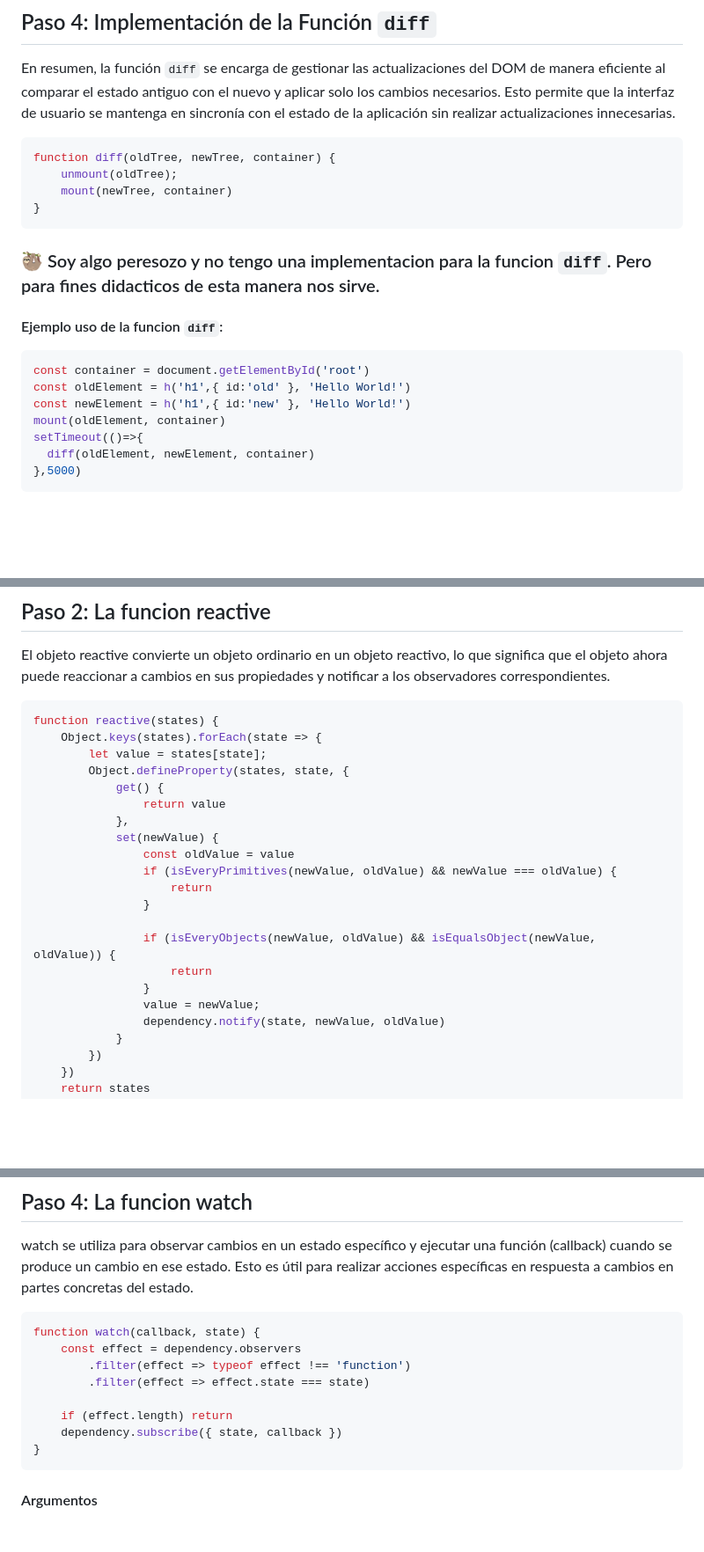
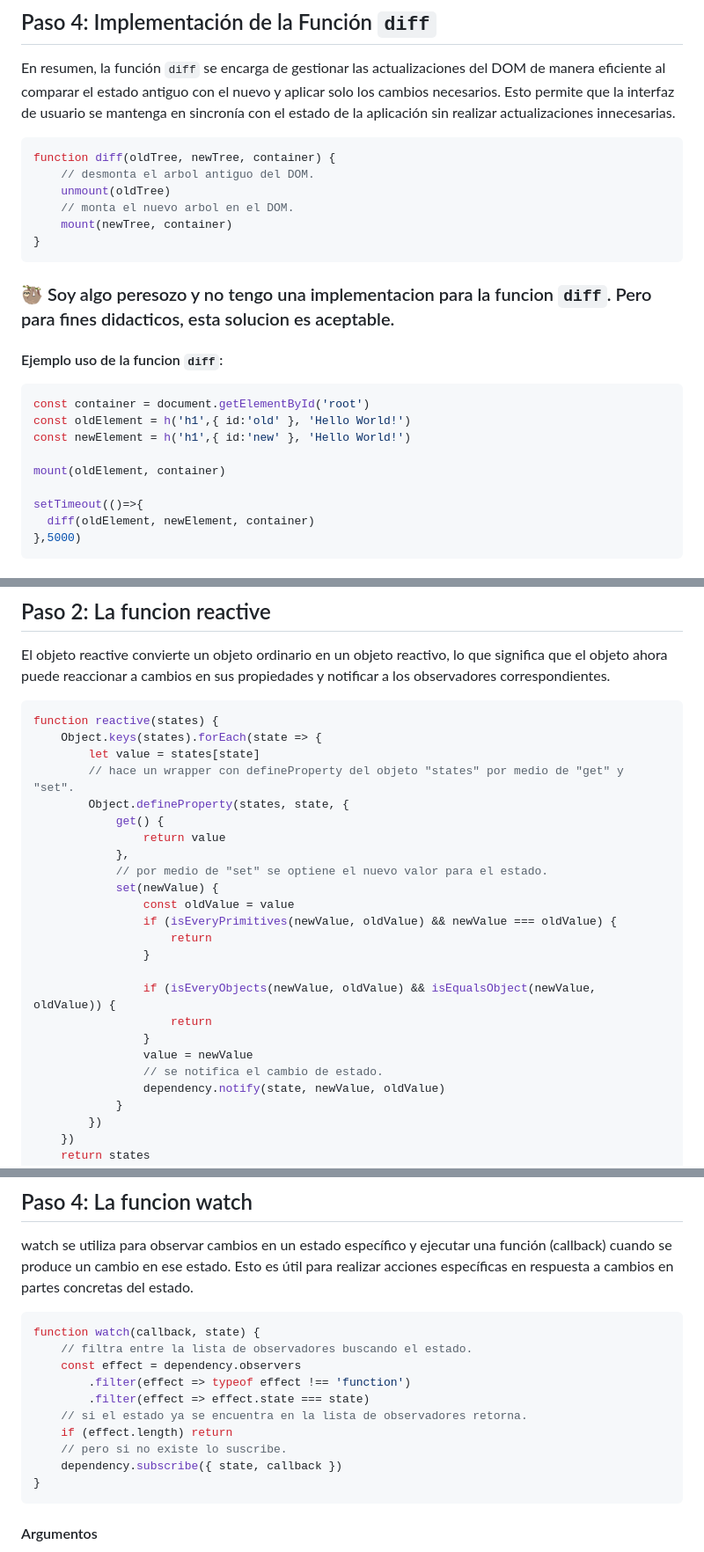
Before and after one commit to livingstonmatias/mini-vue-framework, a Markdown page: README.md, 3 parts joined by grey strips. Shown at 88% size. GitHub-like rendering; blank space fills up the shorter version.

````diff
--- a/README.md
+++ b/README.md
@@ -239,18 +239,22 @@ En resumen, la función `diff` se encarga de gestionar las actualizaciones del D
 
 ```javascript
 function diff(oldTree, newTree, container) {
-    unmount(oldTree);
+    // desmonta el arbol antiguo del DOM.
+    unmount(oldTree)
+    // monta el nuevo arbol en el DOM.
     mount(newTree, container)
 }
 ```
-### <span style="font-size:32px"> &#x1F9A5;</span> Soy algo peresozo y no tengo una implementacion para la funcion `diff`. Pero para fines didacticos de esta manera nos sirve.
+### <span style="font-size:32px"> &#x1F9A5;</span> Soy algo peresozo y no tengo una implementacion para la funcion `diff`. Pero para fines didacticos, esta solucion es aceptable.
 
 #### Ejemplo uso de la funcion `diff`:
 ```javascript
 const container = document.getElementById('root')
 const oldElement = h('h1',{ id:'old' }, 'Hello World!')
 const newElement = h('h1',{ id:'new' }, 'Hello World!')
+
 mount(oldElement, container)
+
 setTimeout(()=>{
   diff(oldElement, newElement, container)
 },5000)
@@ -324,11 +333,13 @@ El objeto reactive convierte un objeto ordinario en un objeto reactivo, lo que s
 ```javascript
 function reactive(states) {
     Object.keys(states).forEach(state => {
-        let value = states[state];
+        let value = states[state]
+        // hace un wrapper con defineProperty del objeto "states" por medio de "get" y "set".
         Object.defineProperty(states, state, {
             get() {
                 return value
             },
+            // por medio de "set" se optiene el nuevo valor para el estado.
             set(newValue) {
                 const oldValue = value
                 if (isEveryPrimitives(newValue, oldValue) && newValue === oldValue) {
@@ -338,7 +349,8 @@ function reactive(states) {
                 if (isEveryObjects(newValue, oldValue) && isEqualsObject(newValue, oldValue)) {
                     return
                 }
-                value = newValue;
+                value = newValue
+                // se notifica el cambio de estado.
                 dependency.notify(state, newValue, oldValue)
             }
         })
@@ -389,11 +402,13 @@ watch se utiliza para observar cambios en un estado específico y ejecutar una f
 
 ```javascript
 function watch(callback, state) {
+    // filtra entre la lista de observadores buscando el estado.
     const effect = dependency.observers
         .filter(effect => typeof effect !== 'function')
         .filter(effect => effect.state === state)
-
+    // si el estado ya se encuentra en la lista de observadores retorna.
     if (effect.length) return
+    // pero si no existe lo suscribe.
     dependency.subscribe({ state, callback })
 }
 ```
````
Also changed, not shown: other parts of README.md (+20 -14 lines).
